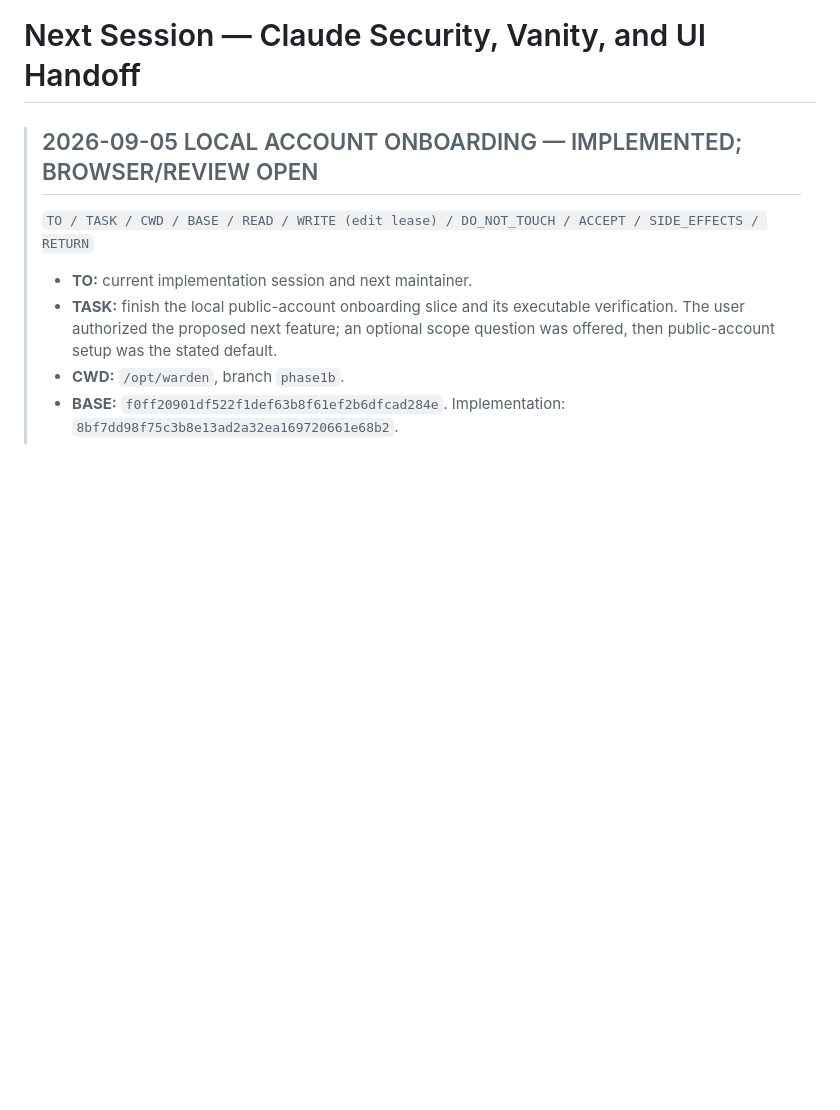
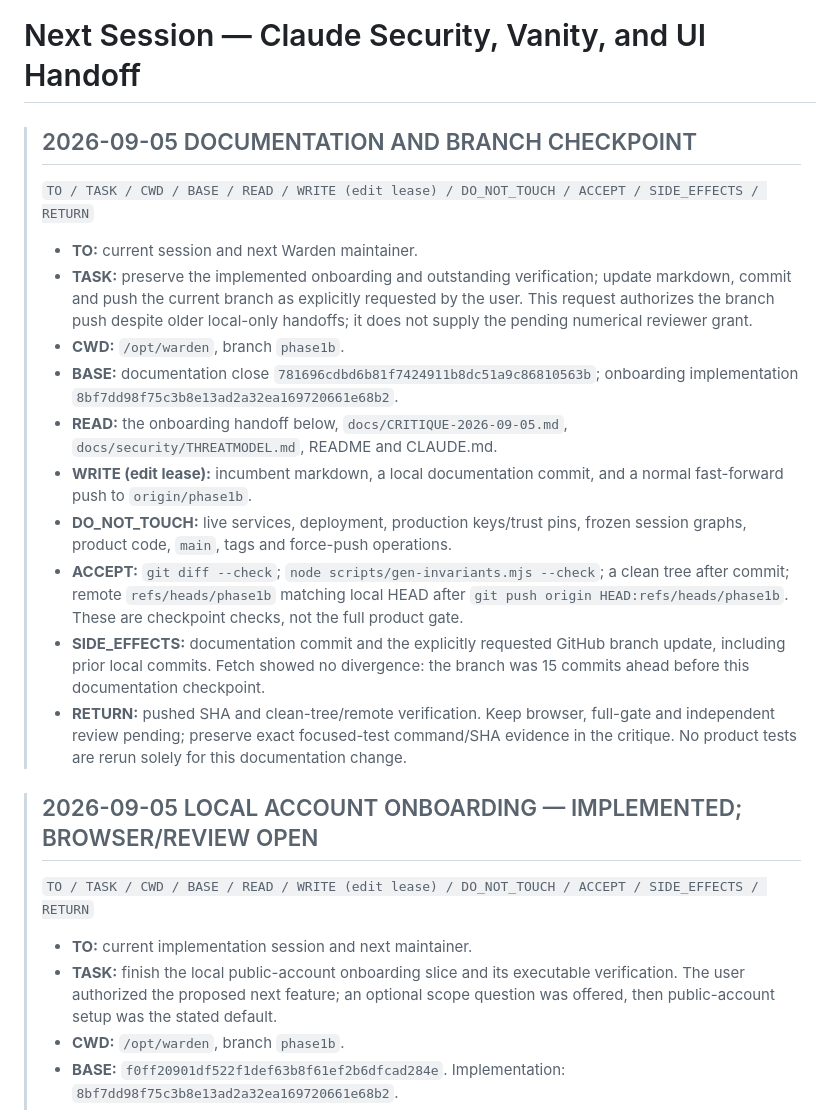
Before and after one commit to Dr-Inker/warden-wallet, a Markdown page: docs/NEXT-SESSION.md, the part around the change. GitHub-like rendering; blank space fills up the shorter version.

Commit message:
docs: update Warden handoff for branch checkpoint

```diff
--- a/docs/NEXT-SESSION.md
+++ b/docs/NEXT-SESSION.md
@@ -1,4 +1,34 @@
 # Next Session — Claude Security, Vanity, and UI Handoff
+
+> ## 2026-09-05 DOCUMENTATION AND BRANCH CHECKPOINT
+>
+> `TO / TASK / CWD / BASE / READ / WRITE (edit lease) / DO_NOT_TOUCH / ACCEPT / SIDE_EFFECTS / RETURN`
+>
+> - **TO:** current session and next Warden maintainer.
+> - **TASK:** preserve the implemented onboarding and outstanding verification;
+>   update markdown, commit and push the current branch as explicitly requested
+>   by the user. This request authorizes the branch push despite older local-only
+>   handoffs; it does not supply the pending numerical reviewer grant.
+> - **CWD:** `/opt/warden`, branch `phase1b`.
+> - **BASE:** documentation close `781696cdbd6b81f7424911b8dc51a9c86810563b`;
+>   onboarding implementation `8bf7dd98f75c3b8e13ad2a32ea169720661e68b2`.
+> - **READ:** the onboarding handoff below, `docs/CRITIQUE-2026-09-05.md`,
+>   `docs/security/THREATMODEL.md`, README and CLAUDE.md.
+> - **WRITE (edit lease):** incumbent markdown, a local documentation commit,
+>   and a normal fast-forward push to `origin/phase1b`.
+> - **DO_NOT_TOUCH:** live services, deployment, production keys/trust pins,
+>   frozen session graphs, product code, `main`, tags and force-push operations.
+> - **ACCEPT:** `git diff --check`; `node scripts/gen-invariants.mjs --check`;
+>   a clean tree after commit; remote `refs/heads/phase1b` matching local HEAD
+>   after `git push origin HEAD:refs/heads/phase1b`. These are checkpoint checks,
+>   not the full product gate.
+> - **SIDE_EFFECTS:** documentation commit and the explicitly requested GitHub
+>   branch update, including prior local commits. Fetch showed no divergence:
+>   the branch was 15 commits ahead before this documentation checkpoint.
+> - **RETURN:** pushed SHA and clean-tree/remote verification. Keep browser,
+>   full-gate and independent review pending; preserve exact focused-test
+>   command/SHA evidence in the critique. No product tests are rerun solely for
+>   this documentation change.
 
 > ## 2026-09-05 LOCAL ACCOUNT ONBOARDING — IMPLEMENTED; BROWSER/REVIEW OPEN
 >
```
Also changed, not shown: CLAUDE.md (+1 -0 lines), docs/CRITIQUE-2026-09-05.md (+13 -0 lines).
